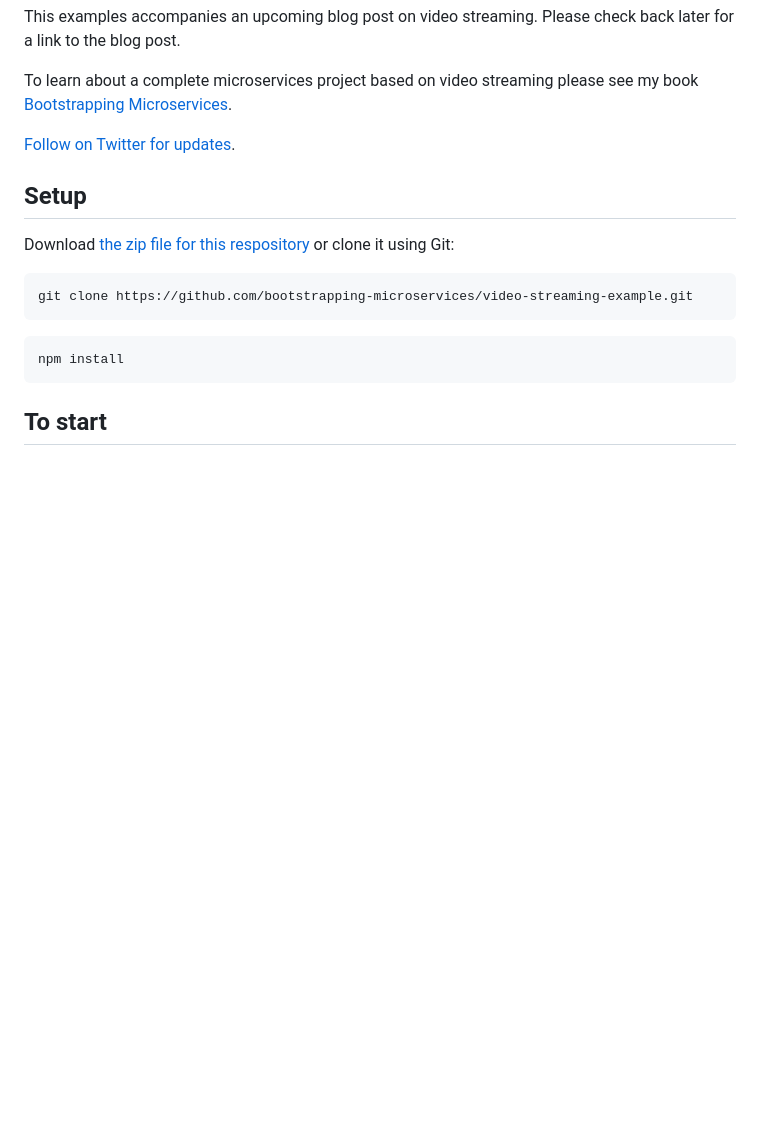
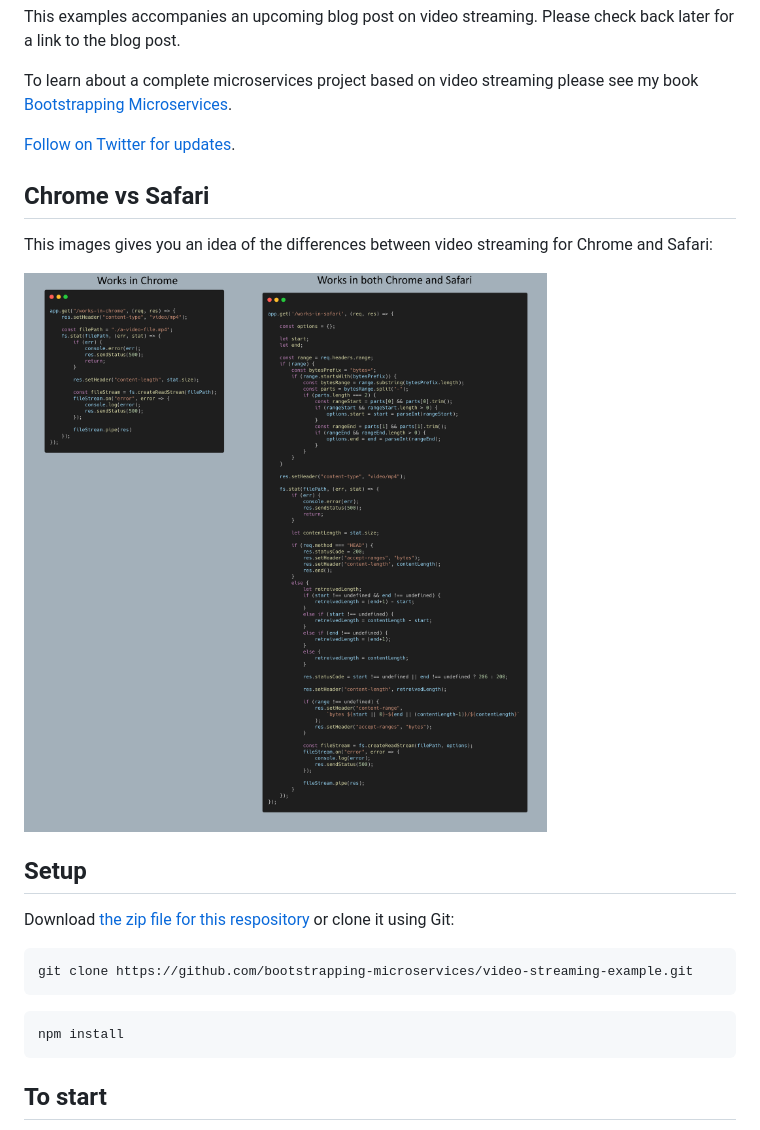
Before and after one commit to bootstrapping-microservices/video-streaming-example, a Markdown page: README.MD, the part around the change. Drawn GitHub-style; pictures changed too: images/video streaming in safari.png (added); blank space fills up the shorter version.

Commit message:
Added an image.

```diff
--- a/README.MD
+++ b/README.MD
@@ -9,6 +9,12 @@ This examples accompanies an upcoming blog post on video streaming. Please check
 To learn about a complete microservices project based on video streaming please see my book [Bootstrapping Microservices](http://bit.ly/2o0aDsP).
 
 [Follow on Twitter for updates](http://bit.ly/2o0aDsP).
+
+## Chrome vs Safari
+
+This images gives you an idea of the differences between video streaming for Chrome and Safari:
+
+![Chrome vs Safari](images/video%20streaming%20in%20safari.png)
 
 ## Setup
 
```
